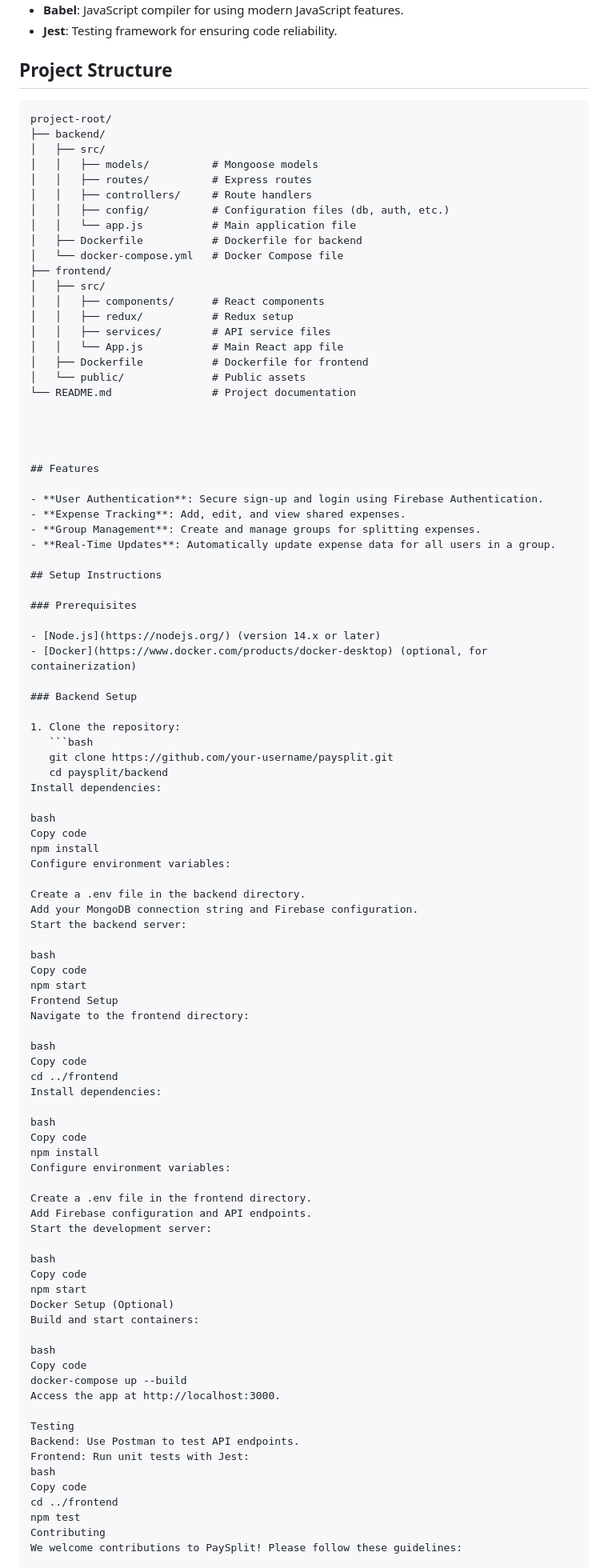
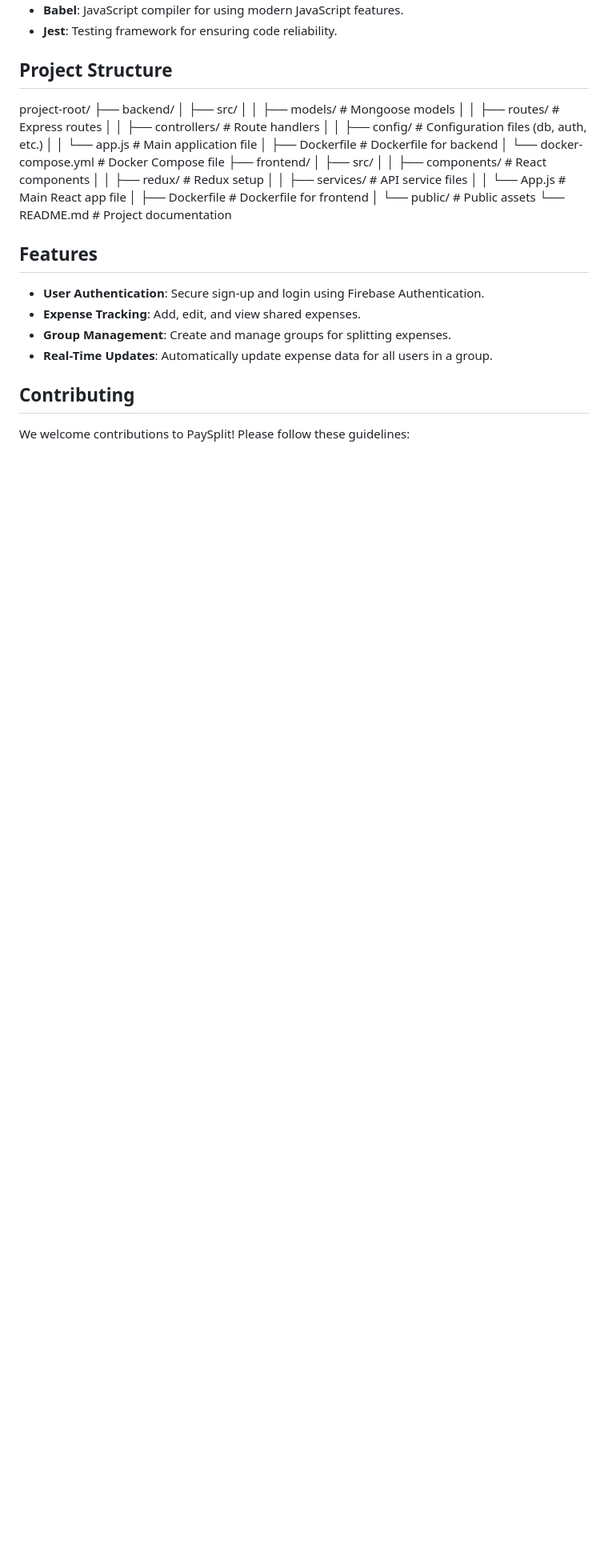
Before and after one commit to veerjain-1/PaySplitApp, a Markdown page: README.md, the part around the change printed below. Shown: that part at 80% size. Rendered like a GitHub page; blank space fills up the shorter version.

````diff
--- a/README.md
+++ b/README.md
@@ -34,7 +34,8 @@ PaySplit is a modern web application designed to help users track and manage sha
 
 ## Project Structure
 
-```plaintext
+
+
 project-root/
 ├── backend/
 │   ├── src/
@@ -58,6 +59,7 @@ project-root/
 
 
 
+
 ## Features
 
 - **User Authentication**: Secure sign-up and login using Firebase Authentication.
@@ -65,68 +67,13 @@ project-root/
 - **Group Management**: Create and manage groups for splitting expenses.
 - **Real-Time Updates**: Automatically update expense data for all users in a group.
 
-## Setup Instructions
 
-### Prerequisites
 
-- [Node.js](https://nodejs.org/) (version 14.x or later)
-- [Docker](https://www.docker.com/products/docker-desktop) (optional, for containerization)
 
-### Backend Setup
 
-1. Clone the repository:
-   ```bash
-   git clone https://github.com/your-username/paysplit.git
-   cd paysplit/backend
-Install dependencies:
 
-bash
-Copy code
-npm install
-Configure environment variables:
 
-Create a .env file in the backend directory.
-Add your MongoDB connection string and Firebase configuration.
-Start the backend server:
+## Contributing
 
-bash
-Copy code
-npm start
-Frontend Setup
-Navigate to the frontend directory:
-
-bash
-Copy code
-cd ../frontend
-Install dependencies:
-
-bash
-Copy code
-npm install
-Configure environment variables:
-
-Create a .env file in the frontend directory.
-Add Firebase configuration and API endpoints.
-Start the development server:
-
-bash
-Copy code
-npm start
-Docker Setup (Optional)
-Build and start containers:
-
-bash
-Copy code
-docker-compose up --build
-Access the app at http://localhost:3000.
-
-Testing
-Backend: Use Postman to test API endpoints.
-Frontend: Run unit tests with Jest:
-bash
-Copy code
-cd ../frontend
-npm test
-Contributing
 We welcome contributions to PaySplit! Please follow these guidelines:
 
````
Also changed, not shown: other parts of README.md (+7 -8 lines).
